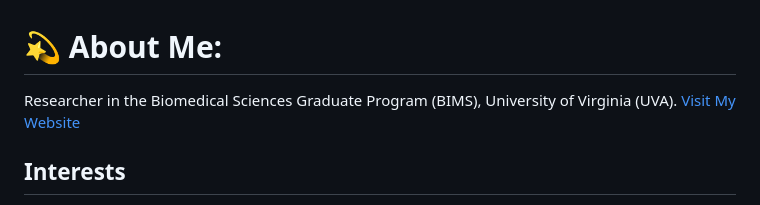
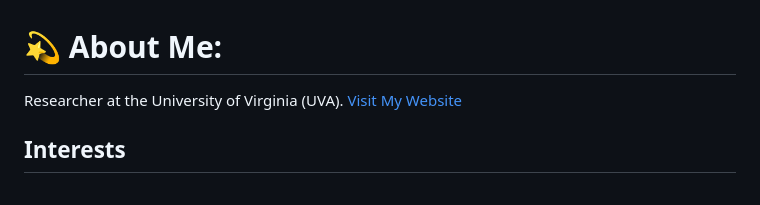
Before and after one commit to Sktbanerjee1/Sktbanerjee1, a Markdown page: README.md, the part around the change. Drawn GitHub-style.

Commit message:
Refine position description in README

```diff
--- a/README.md
+++ b/README.md
@@ -1,5 +1,5 @@
 # 💫 About Me:
-Researcher in the Biomedical Sciences Graduate Program (BIMS), University of Virginia (UVA). [Visit My Website](https://sktbanerjee1.github.io/portfolio/)
+Researcher at the University of Virginia (UVA). [Visit My Website](https://sktbanerjee1.github.io/portfolio/)
 
 ## Interests
 * System Design
```
